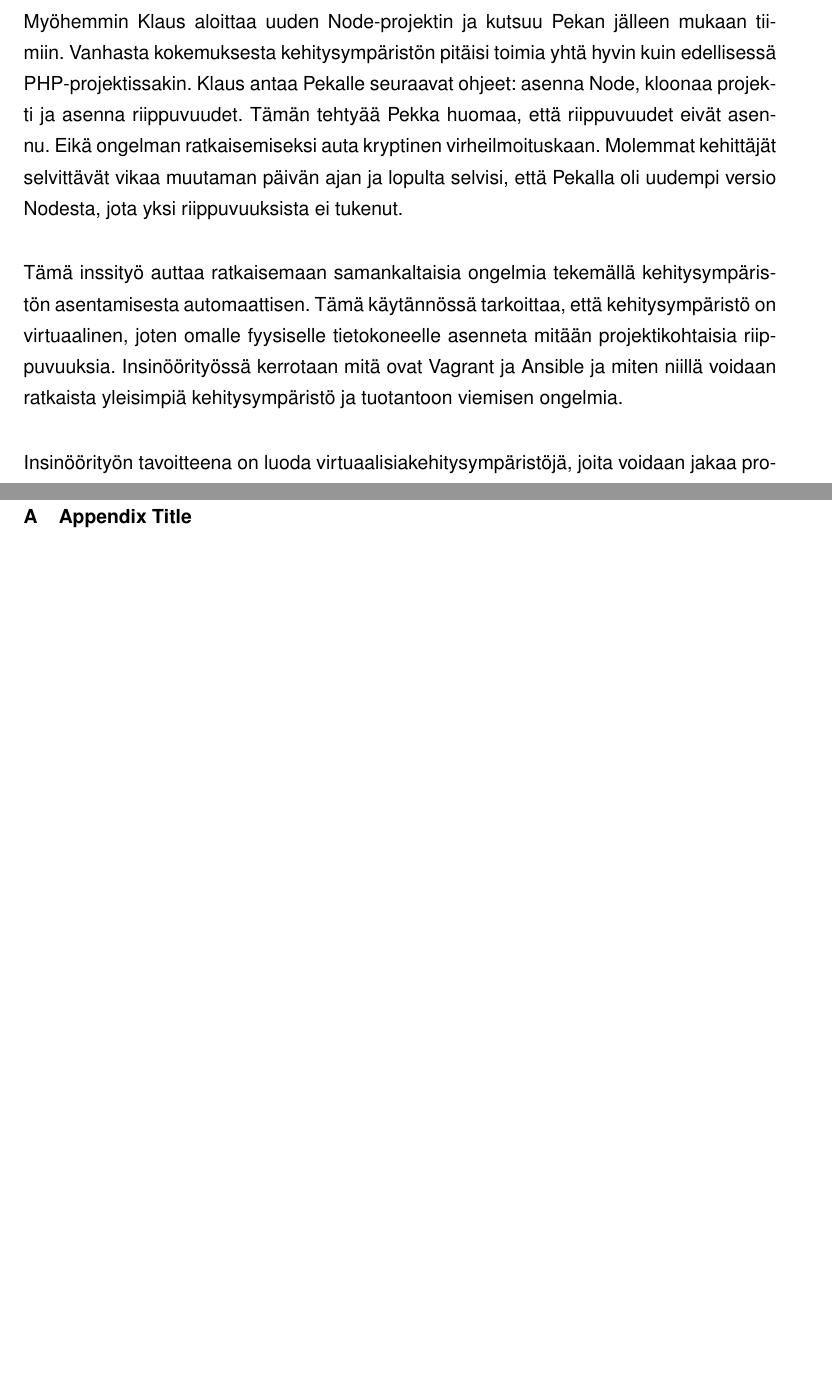
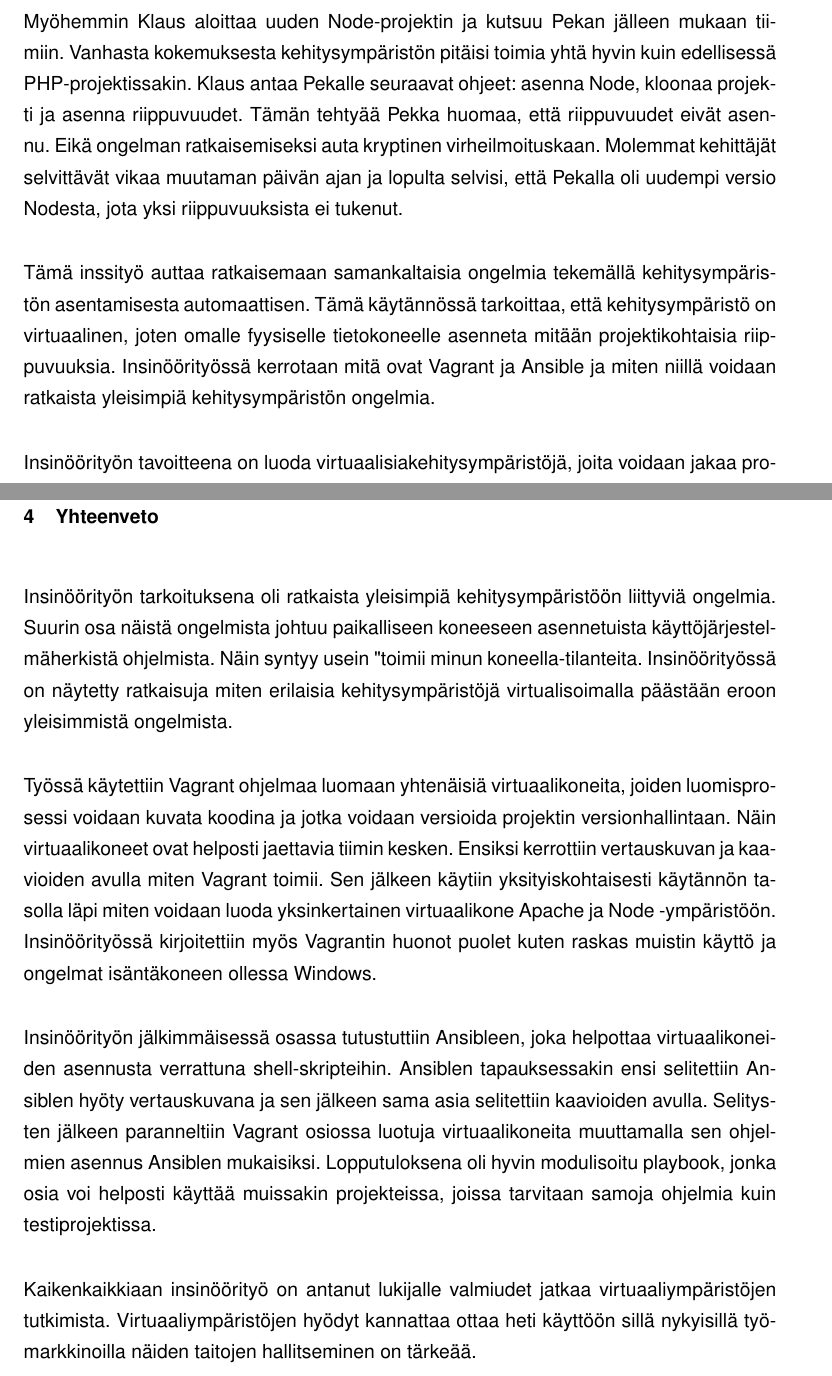
Before and after one commit to henrikra/wordpress-thesis, a LaTeX document (main.tex, which reads chapters/appendix.tex, chapters/introduction.tex, chapters/summary.tex): two parts of pages 5 and 32 of 34, joined at a grey line, cut so that both start at the same text, the shorter picture padded with empty space. Compiled offline with pdfLaTeX.

Commit message:
Add summary

```diff
--- a/chapters/appendix.tex
+++ /dev/null
@@ -1,2 +0,0 @@
-\appendix
-\chapter{Appendix Title}
--- a/chapters/introduction.tex
+++ b/chapters/introduction.tex
@@ -4,6 +4,6 @@
 
 Myöhemmin Klaus aloittaa uuden Node-projektin ja kutsuu Pekan jälleen mukaan tiimiin. Vanhasta kokemuksesta kehitysympäristön pitäisi toimia yhtä hyvin kuin edellisessä PHP-projektissakin. Klaus antaa Pekalle seuraavat ohjeet: asenna Node, kloonaa projekti ja asenna riippuvuudet. Tämän tehtyää Pekka huomaa, että riippuvuudet eivät asennu. Eikä ongelman ratkaisemiseksi auta kryptinen virheilmoituskaan. Molemmat kehittäjät selvittävät vikaa muutaman päivän ajan ja lopulta selvisi, että Pekalla oli uudempi versio Nodesta, jota yksi riippuvuuksista ei tukenut.
 
-Tämä inssityö auttaa ratkaisemaan samankaltaisia ongelmia tekemällä  kehitysympäristön asentamisesta automaattisen. Tämä käytännössä tarkoittaa, että kehitysympäristö on virtuaalinen, joten omalle fyysiselle tietokoneelle asenneta mitään projektikohtaisia riippuvuuksia. Insinöörityössä kerrotaan mitä ovat Vagrant ja Ansible ja miten niillä voidaan ratkaista yleisimpiä kehitysympäristö ja tuotantoon viemisen ongelmia.
+Tämä inssityö auttaa ratkaisemaan samankaltaisia ongelmia tekemällä  kehitysympäristön asentamisesta automaattisen. Tämä käytännössä tarkoittaa, että kehitysympäristö on virtuaalinen, joten omalle fyysiselle tietokoneelle asenneta mitään projektikohtaisia riippuvuuksia. Insinöörityössä kerrotaan mitä ovat Vagrant ja Ansible ja miten niillä voidaan ratkaista yleisimpiä kehitysympäristön ongelmia.
 
 Insinöörityön tavoitteena on luoda virtuaalisiakehitysympäristöjä, joita voidaan jakaa projektin jäsenien kesken ja joita helppo pystyttää ilman oman koneen saastuttamista.
--- /dev/null
+++ b/chapters/summary.tex
@@ -0,0 +1,9 @@
+\chapter{Yhteenveto}
+
+Insinöörityön tarkoituksena oli ratkaista yleisimpiä kehitysympäristöön liittyviä ongelmia. Suurin osa näistä ongelmista johtuu paikalliseen koneeseen asennetuista käyttöjärjestelmäherkistä ohjelmista. Näin syntyy usein "toimii minun koneella" -tilanteita. Insinöörityössä on näytetty ratkaisuja miten erilaisia kehitysympäristöjä virtualisoimalla päästään eroon yleisimmistä ongelmista.
+
+Työssä käytettiin Vagrant ohjelmaa luomaan yhtenäisiä virtuaalikoneita, joiden luomisprosessi voidaan kuvata koodina ja jotka voidaan versioida projektin versionhallintaan. Näin virtuaalikoneet ovat helposti jaettavia tiimin kesken. Ensiksi kerrottiin vertauskuvan ja kaavioiden avulla miten Vagrant toimii. Sen jälkeen käytiin yksityiskohtaisesti käytännön tasolla läpi miten voidaan luoda yksinkertainen virtuaalikone Apache ja Node -ympäristöön. Insinöörityössä kirjoitettiin myös Vagrantin huonot puolet kuten raskas muistin käyttö ja ongelmat isäntäkoneen ollessa Windows.
+
+Insinöörityön jälkimmäisessä osassa tutustuttiin Ansibleen, joka helpottaa virtuaalikoneiden asennusta verrattuna shell-skripteihin. Ansiblen tapauksessakin ensi selitettiin Ansiblen hyöty vertauskuvana ja sen jälkeen sama asia selitettiin kaavioiden avulla. Selitysten jälkeen paranneltiin Vagrant osiossa luotuja virtuaalikoneita muuttamalla sen ohjelmien asennus Ansiblen mukaisiksi. Lopputuloksena oli  hyvin modulisoitu playbook, jonka osia voi helposti käyttää muissakin projekteissa, joissa tarvitaan samoja ohjelmia kuin testiprojektissa.
+
+Kaikenkaikkiaan insinöörityö on antanut lukijalle valmiudet jatkaa virtuaaliympäristöjen tutkimista. Virtuaaliympäristöjen hyödyt kannattaa ottaa heti käyttöön sillä nykyisillä työmarkkinoilla näiden taitojen hallitseminen on tärkeää.
--- a/main.tex
+++ b/main.tex
@@ -70,7 +70,7 @@
 
   \input{chapters/chapter02}
 
-  \input{chapters/appendix}
+  \input{chapters/summary}
 
   \input{references}
 \end{document}
```
